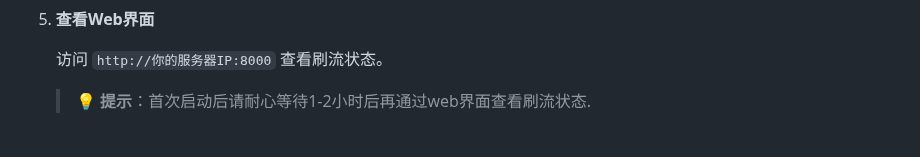
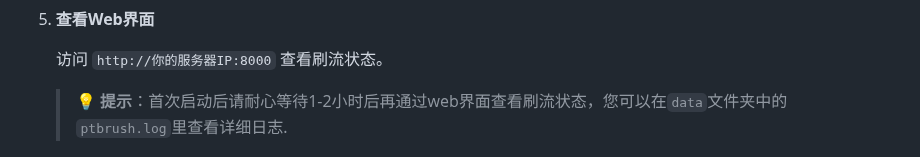
Before and after one commit to lalaking666/ptbrush, a Markdown page: README.md, the part around one of its changes. Rendered like a GitHub page.

```diff
--- a/README.md
+++ b/README.md
@@ -122,7 +122,7 @@ PTBrush提供`docker-compose`方式一行命令部署：
 5. **查看Web界面**
 
    访问 `http://你的服务器IP:8000` 查看刷流状态。
-   > 💡 **提示**：首次启动后请耐心等待1-2小时后再通过web界面查看刷流状态.
+   > 💡 **提示**：首次启动后请耐心等待1-2小时后再通过web界面查看刷流状态，您可以在`data`文件夹中的`ptbrush.log`里查看详细日志.
 
    ![Web界面](https://github.com/lalaking666/ptbrush/raw/master/images/screenshot1.png)
 
```
Also changed, not shown: other parts of README.md (+1 -1 lines).
